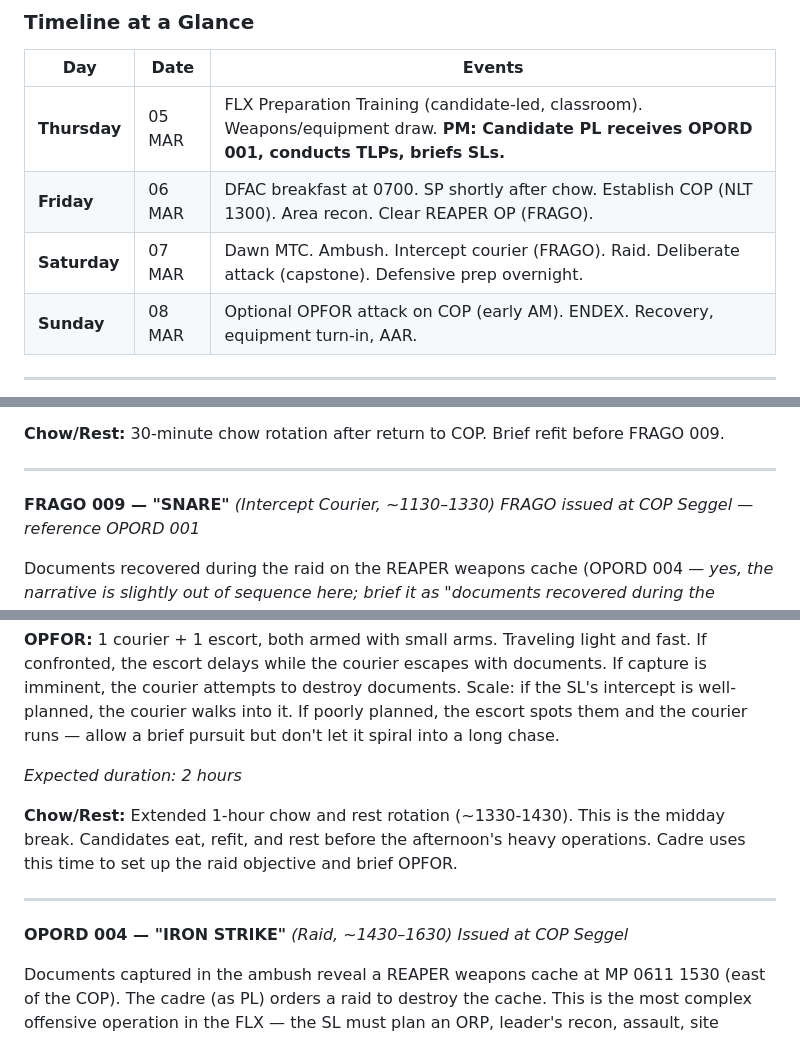
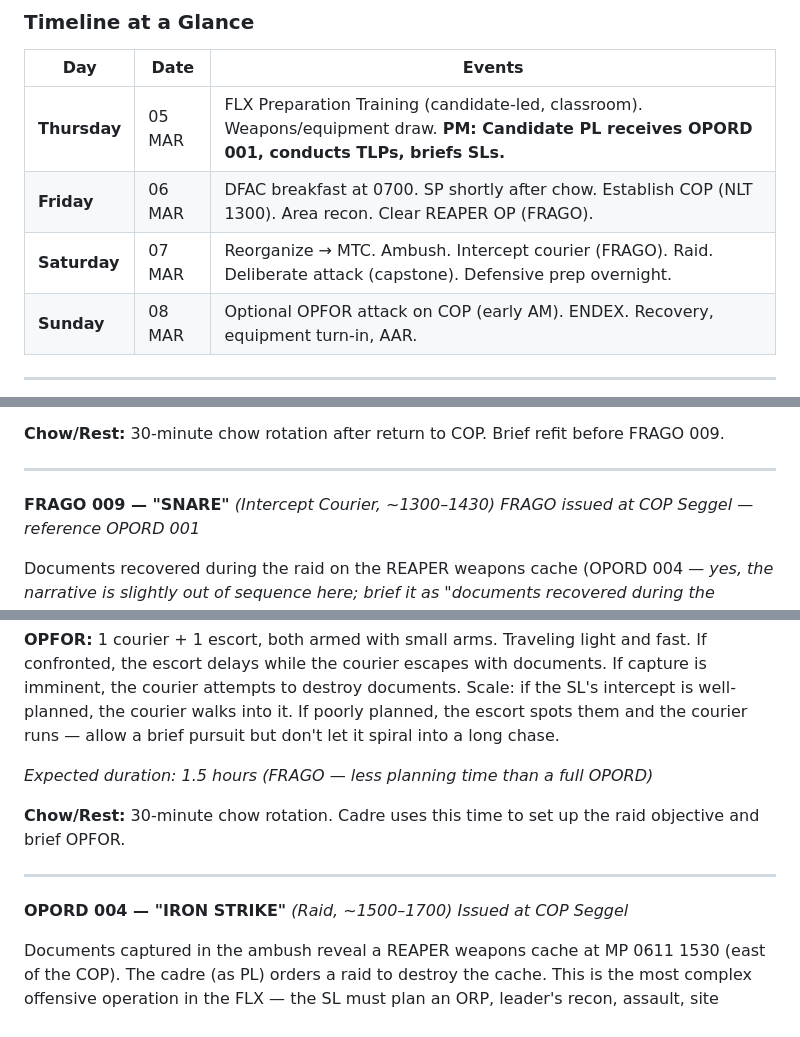
Before and after one commit to mattgwagner/tlp-opords, a Markdown page: FLX/cadre-brief.md, 3 parts joined by grey strips. Rendered like a GitHub page.

```diff
--- a/FLX/cadre-brief.md
+++ b/FLX/cadre-brief.md
@@ -27,7 +27,7 @@ Cadre issues each OPORD as a platoon-level order. The evaluated candidate (as SL
 |-----|------|--------|
 | **Thursday** | 05 MAR | FLX Preparation Training (candidate-led, classroom). Weapons/equipment draw. **PM: Candidate PL receives OPORD 001, conducts TLPs, briefs SLs.** |
 | **Friday** | 06 MAR | DFAC breakfast at 0700. SP shortly after chow. Establish COP (NLT 1300). Area recon. Clear REAPER OP (FRAGO). |
-| **Saturday** | 07 MAR | Dawn MTC. Ambush. Intercept courier (FRAGO). Raid. Deliberate attack (capstone). Defensive prep overnight. |
+| **Saturday** | 07 MAR | Reorganize → MTC. Ambush. Intercept courier (FRAGO). Raid. Deliberate attack (capstone). Defensive prep overnight. |
 | **Sunday** | 08 MAR | Optional OPFOR attack on COP (early AM). ENDEX. Recovery, equipment turn-in, AAR. |
 
 ---
@@ -288,7 +308,7 @@ The SL must plan: ORP, ambush site, kill zone, assault/support/security, withdra
 
 ---
 
-**FRAGO 009 — "SNARE"** *(Intercept Courier, ~1130–1330)*
+**FRAGO 009 — "SNARE"** *(Intercept Courier, ~1300–1430)*
 *FRAGO issued at COP Seggel — reference OPORD 001*
 
 Documents recovered during the raid on the REAPER weapons cache (OPORD 004 — *yes, the narrative is slightly out of sequence here; brief it as "documents recovered during the ambush" or simply as "new intelligence"*) indicate a REAPER courier carrying orders from higher command is expected to transit through the Clearwater Avenue corridor (vicinity MP 0575 1538) within 2 hours. Capture the courier and recover the communications.
@@ -299,13 +319,13 @@ This is the second FRAGO. The SL must plan and execute rapidly within a 2-hour w
 
 **OPFOR:** 1 courier + 1 escort, both armed with small arms. Traveling light and fast. If confronted, the escort delays while the courier escapes with documents. If capture is imminent, the courier attempts to destroy documents. Scale: if the SL's intercept is well-planned, the courier walks into it. If poorly planned, the escort spots them and the courier runs — allow a brief pursuit but don't let it spiral into a long chase.
 
-*Expected duration: 2 hours*
+*Expected duration: 1.5 hours (FRAGO — less planning time than a full OPORD)*
 
-**Chow/Rest:** Extended 1-hour chow and rest rotation (~1330-1430). This is the midday break. Candidates eat, refit, and rest before the afternoon's heavy operations. Cadre uses this time to set up the raid objective and brief OPFOR.
+**Chow/Rest:** 30-minute chow rotation. Cadre uses this time to set up the raid objective and brief OPFOR.
 
 ---
 
-**OPORD 004 — "IRON STRIKE"** *(Raid, ~1430–1630)*
+**OPORD 004 — "IRON STRIKE"** *(Raid, ~1500–1700)*
 *Issued at COP Seggel*
 
 Documents captured in the ambush reveal a REAPER weapons cache at MP 0611 1530 (east of the COP). The cadre (as PL) orders a raid to destroy the cache. This is the most complex offensive operation in the FLX — the SL must plan an ORP, leader's recon, assault, site exploitation (search and collect intel before destroying), and withdrawal, all while maintaining COP security.
```
Also changed, not shown: other parts of FLX/cadre-brief.md (+45 -23 lines), FLX/008-movement-to-contact.md (+5 -20 lines).
